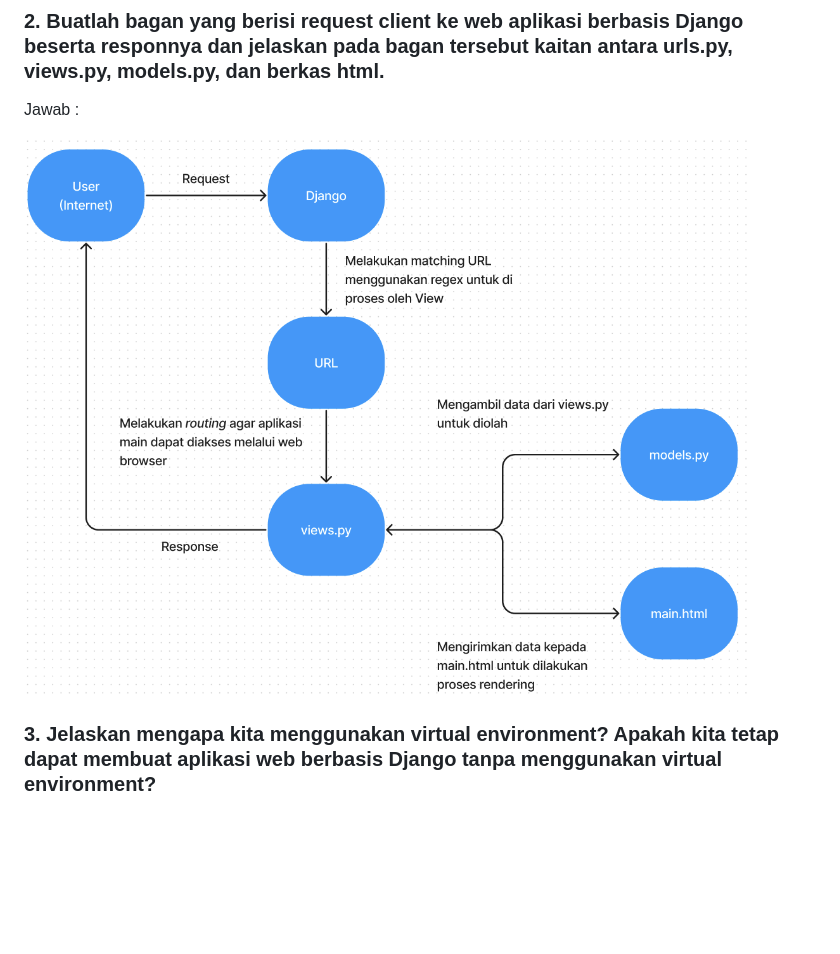
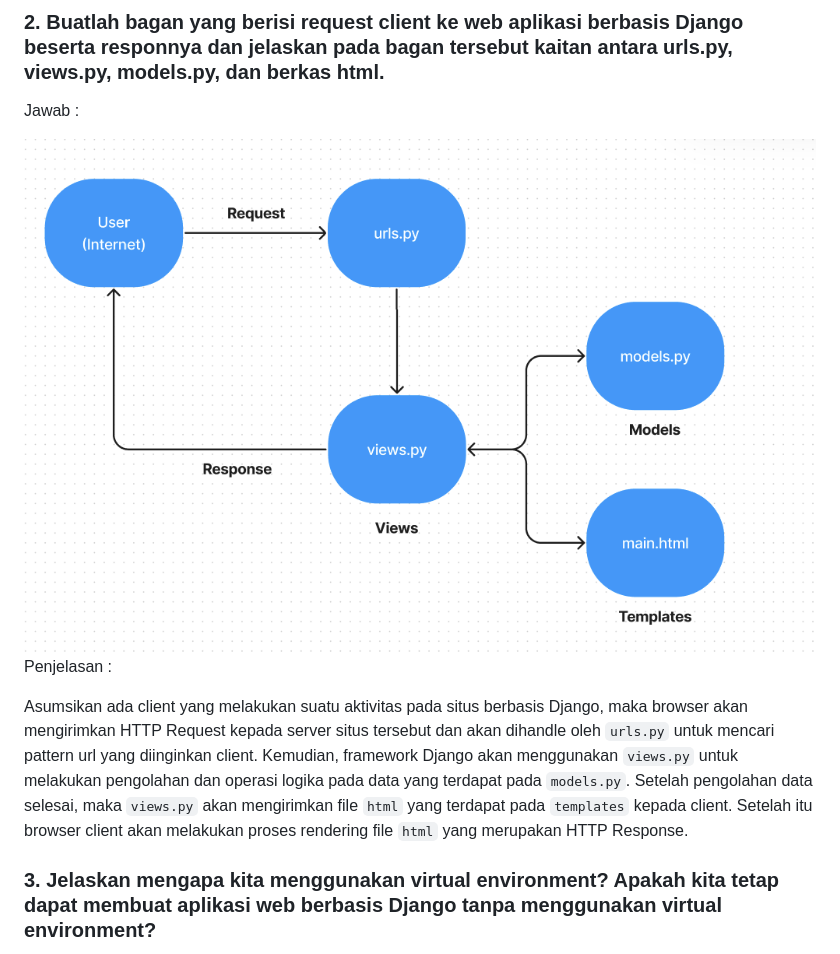
Before and after one commit to lontonggg/lontongistic, a Markdown page: README.md, the part around the change. Rendered like a GitHub page; pictures changed too: images/bagan.png; blank space fills up the shorter version.

Commit message:
Menambahkan testing yakni menguji kevalidan ddatatypes dari atributes pada models, merevisi jawaban pada README, serta merevisi main.html

```diff
--- a/README.md
+++ b/README.md
@@ -22,6 +22,10 @@ Jawab :
 Jawab :
 
 <img src="/images/bagan.png">
+
+Penjelasan :
+
+Asumsikan ada client yang melakukan suatu aktivitas pada situs berbasis Django, maka browser akan mengirimkan HTTP Request kepada server situs tersebut dan akan dihandle oleh `urls.py` untuk mencari pattern url yang diinginkan client. Kemudian, framework Django akan menggunakan `views.py` untuk melakukan pengolahan dan operasi logika pada data yang terdapat pada `models.py`. Setelah pengolahan data selesai, maka `views.py` akan mengirimkan file `html` yang terdapat pada `templates` kepada client. Setelah itu browser client akan melakukan proses rendering file `html` yang merupakan HTTP Response.
 
 ### 3. Jelaskan mengapa kita menggunakan virtual environment? Apakah kita tetap dapat membuat aplikasi web berbasis Django tanpa menggunakan virtual environment?
 Jawab :
```
Also changed, not shown: 6 other files.
